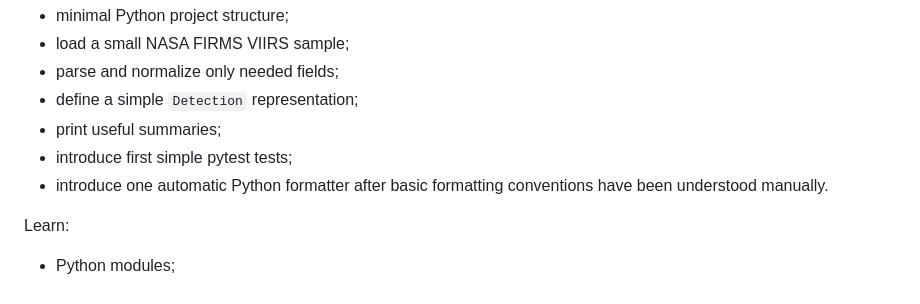
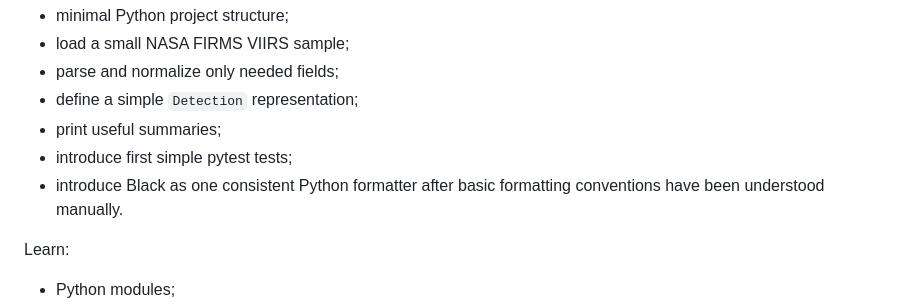
Before and after one commit to stoppo22/wildfirewatch, a Markdown page: roadmap.md, the part around the change. Drawn GitHub-style.

```diff
--- a/roadmap.md
+++ b/roadmap.md
@@ -19,8 +19,8 @@ Build:
 - define a simple `Detection` representation;
 - print useful summaries;
 - introduce first simple pytest tests;
-- introduce one automatic Python formatter after basic formatting conventions
-  have been understood manually.
+- introduce Black as one consistent Python formatter after basic formatting
+  conventions have been understood manually.
 
 Learn:
 - Python modules;
```
Also changed, not shown: README.md (+3 -4 lines).
